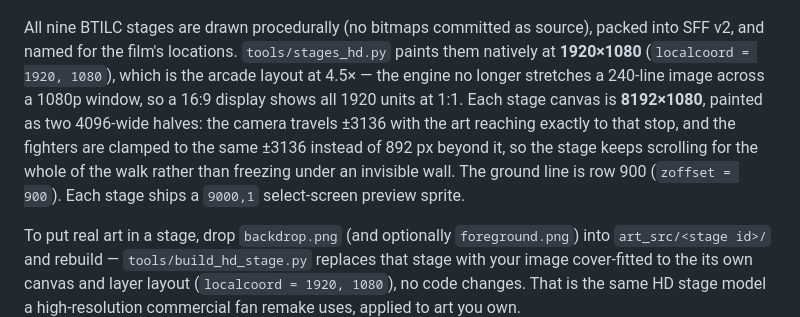
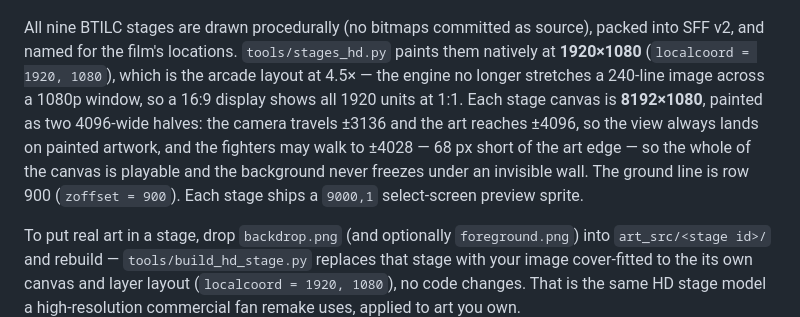
Before and after one commit to jackrabbit72380/bigtroubleinlittlechinathegame, a Markdown page: README.md, the part around the change. Rendered like a GitHub page.

```diff
--- a/README.md
+++ b/README.md
@@ -144,11 +144,11 @@ packed into SFF v2, and named for the film's locations. `tools/stages_hd.py`
 paints them natively at **1920×1080** (`localcoord = 1920, 1080`), which is the
 arcade layout at 4.5× — the engine no longer stretches a 240-line image across
 a 1080p window, so a 16:9 display shows all 1920 units at 1:1. Each stage canvas
-is **8192×1080**, painted as two 4096-wide halves: the camera travels ±3136 with
-the art reaching exactly to that stop, and the fighters are clamped to the same
-±3136 instead of 892 px beyond it, so the stage keeps scrolling for the whole of
-the walk rather than freezing under an invisible wall. The ground line is row
-900 (`zoffset = 900`). Each stage ships a `9000,1`
+is **8192×1080**, painted as two 4096-wide halves: the camera travels ±3136 and
+the art reaches ±4096, so the view always lands on painted artwork, and the
+fighters may walk to ±4028 — 68 px short of the art edge — so the whole of the
+canvas is playable and the background never freezes under an invisible wall. The
+ground line is row 900 (`zoffset = 900`). Each stage ships a `9000,1`
 select-screen preview sprite.
 
 To put real art in a stage, drop `backdrop.png` (and optionally
```
Also changed, not shown: artifacts/check_card.png (added), artifacts/check_left_mid.png (added), artifacts/check_left_stop.png (added), 11 other files.
